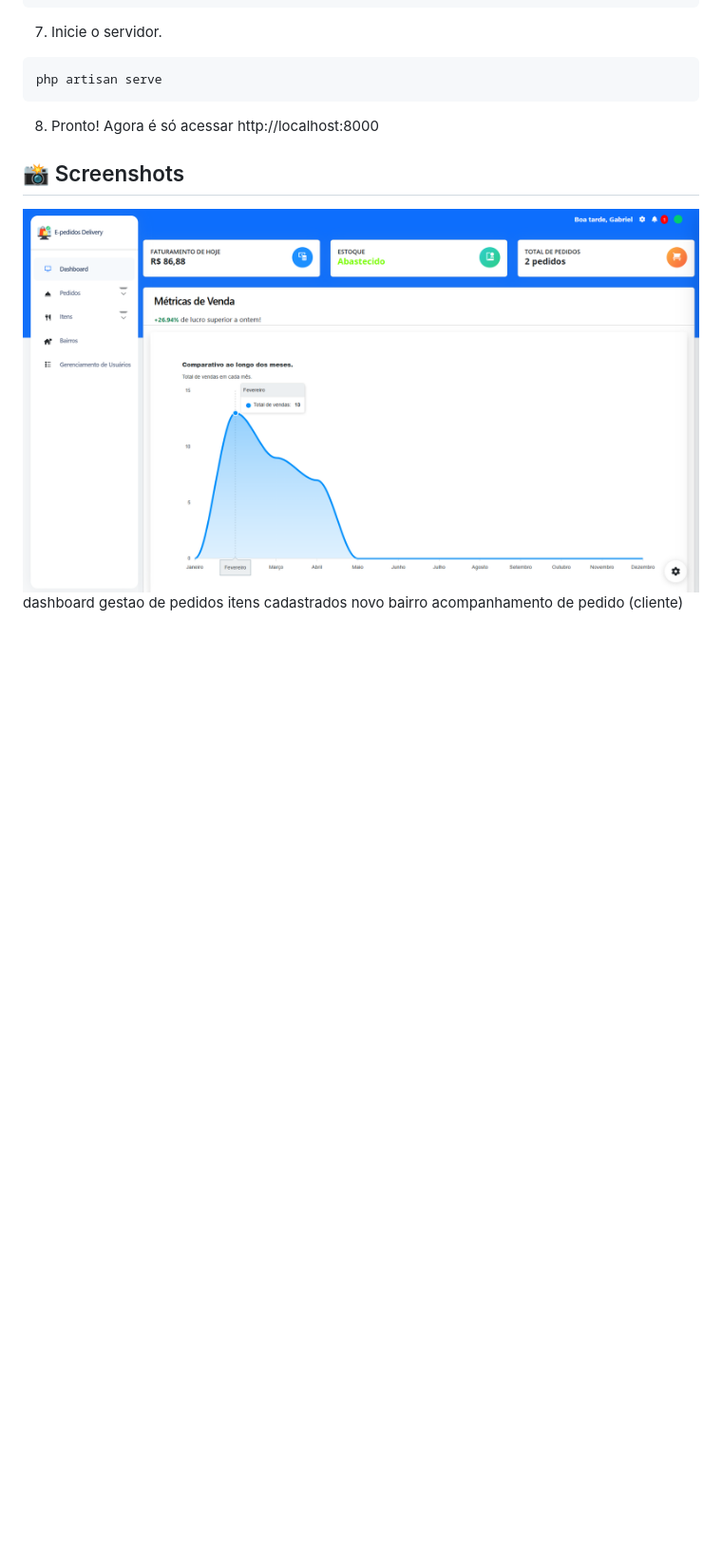
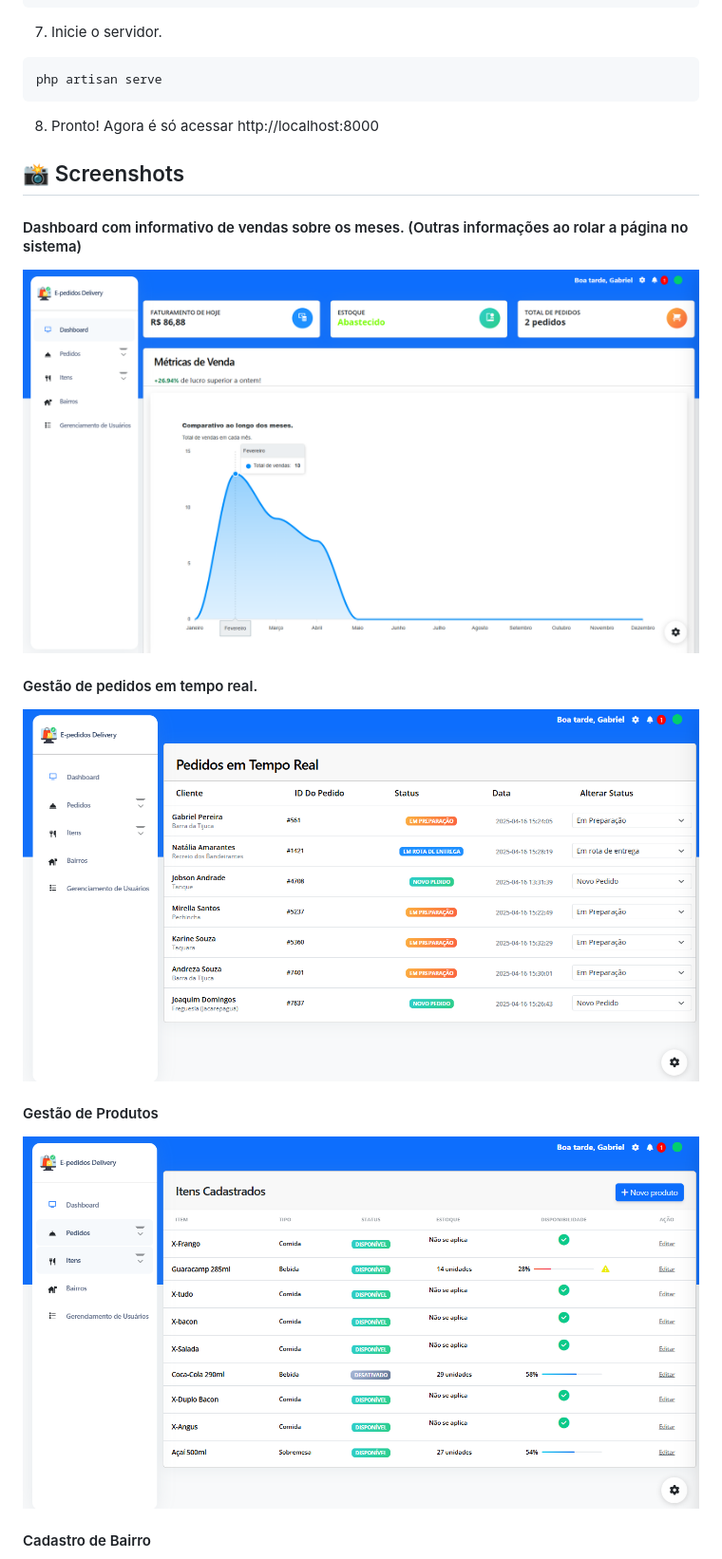
Before and after one commit to gabrieltec97/E-Pedidos-Delivery, a Markdown page: README.md, the part around one of its changes. Shown at 95% size. GitHub-like rendering; blank space fills up the shorter version.

Commit message:
Update README.md
inserção de imagens no readme

```diff
--- a/README.md
+++ b/README.md
@@ -86,9 +86,17 @@ php artisan serve
 
 ## 📸 Screenshots
 
-![Tela de login](assets/dashboard.png)
-dashboard
-gestao de pedidos
-itens cadastrados
-novo bairro
-acompanhamento de pedido (cliente)
+<h4>Dashboard com informativo de vendas sobre os meses. (Outras informações ao rolar a página no sistema)</h4>
+
+![Dashboard](assets/dashboard.png)
+
+<h4>Gestão de pedidos em tempo real.</h4>
+
+![TempoReal](assets/realtime.png)
+
+<h4>Gestão de Produtos</h4>
+
+![Produtos](assets/produtos.png)
+
+<h4>Cadastro de Bairro</h4>
+
```
Also changed, not shown: other parts of README.md (+9 -0 lines).
